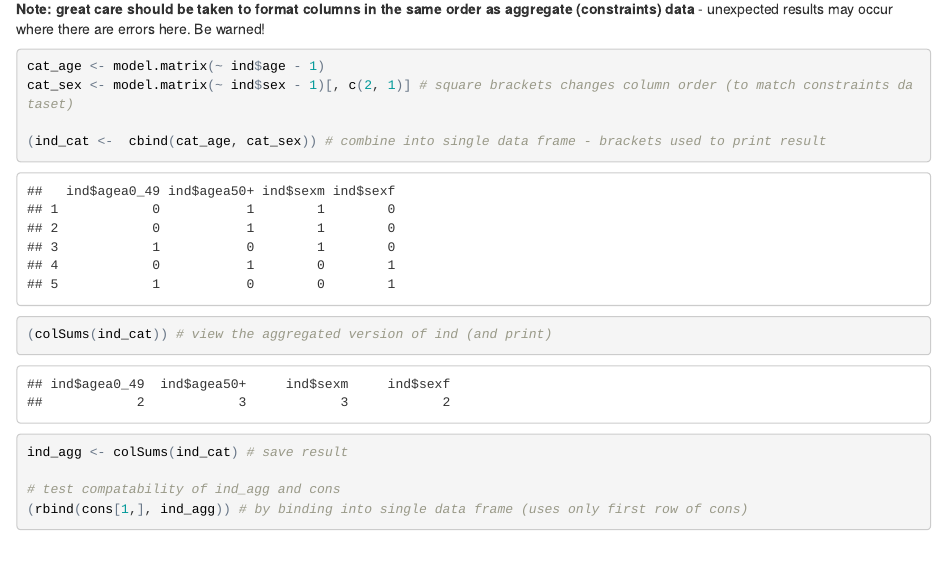
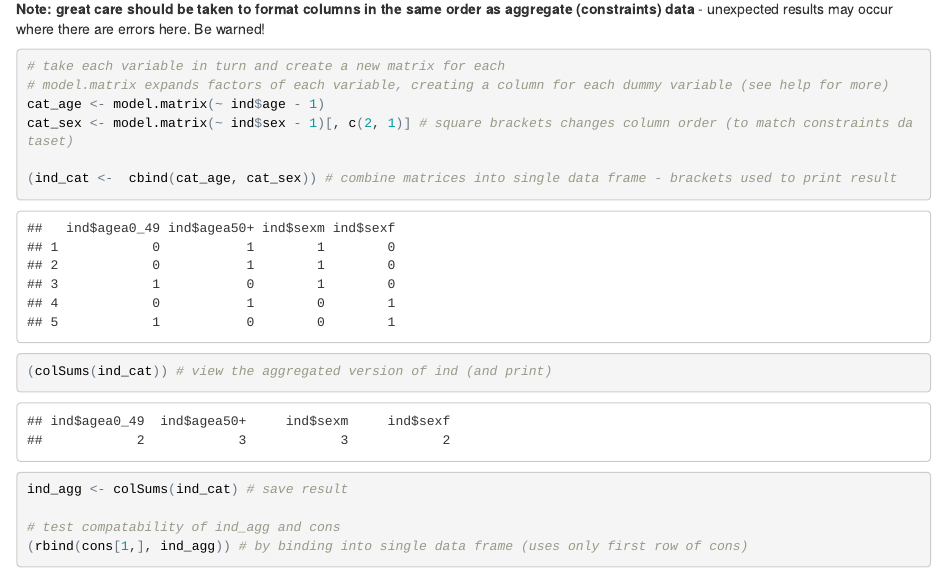
Before and after one commit to twrushby/SpatialMicrosim, an R Markdown document (example.Rmd): the page in a window 1100 px wide, from 3500 px down. The pictures show the output file example.html that the author committed with the source, opened offline.

Commit message:
add notes

````diff
--- a/example.Rmd
+++ b/example.Rmd
@@ -140,11 +140,12 @@ In order to compare the two datasets we must 'flatten' the individual level data
 **Note: great care should be taken to format columns in the same order as aggregate (constraints) data** - unexpected results may occur where there are errors here. Be warned!
 
 ```{r flatten_ind_data}
-
+# take each variable in turn and create a new matrix for each
+# model.matrix expands factors of each variable, creating a column for each dummy variable (see help for more)
 cat_age <- model.matrix(~ ind$age - 1)
 cat_sex <- model.matrix(~ ind$sex - 1)[, c(2, 1)] # square brackets changes column order (to match constraints dataset)
 
-(ind_cat <-  cbind(cat_age, cat_sex)) # combine into single data frame - brackets used to print result
+(ind_cat <-  cbind(cat_age, cat_sex)) # combine matrices into single data frame - brackets used to print result
 
 (colSums(ind_cat)) # view the aggregated version of ind (and print)
 ind_agg <- colSums(ind_cat) # save result
````
Also changed, not shown: example.html, example.md.
